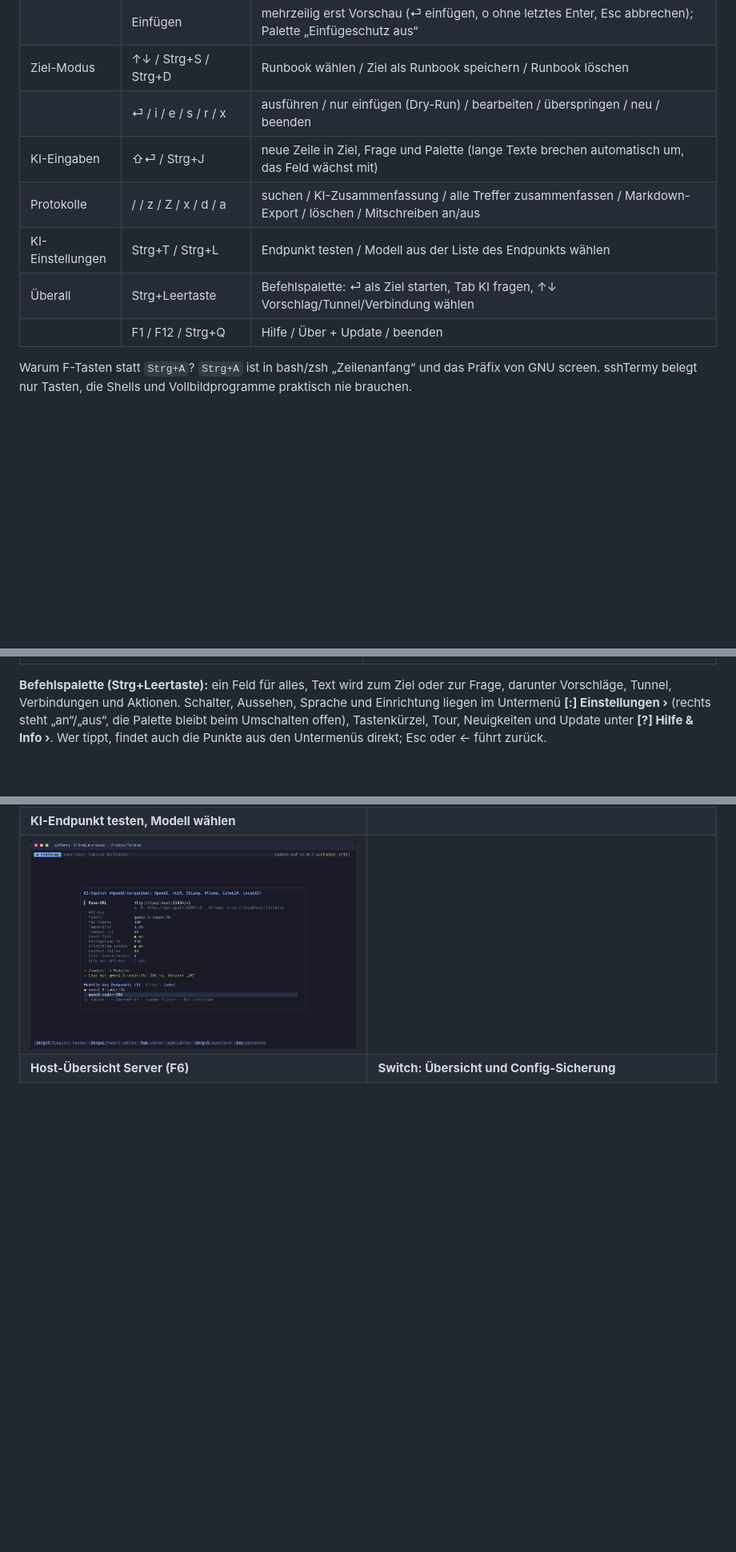
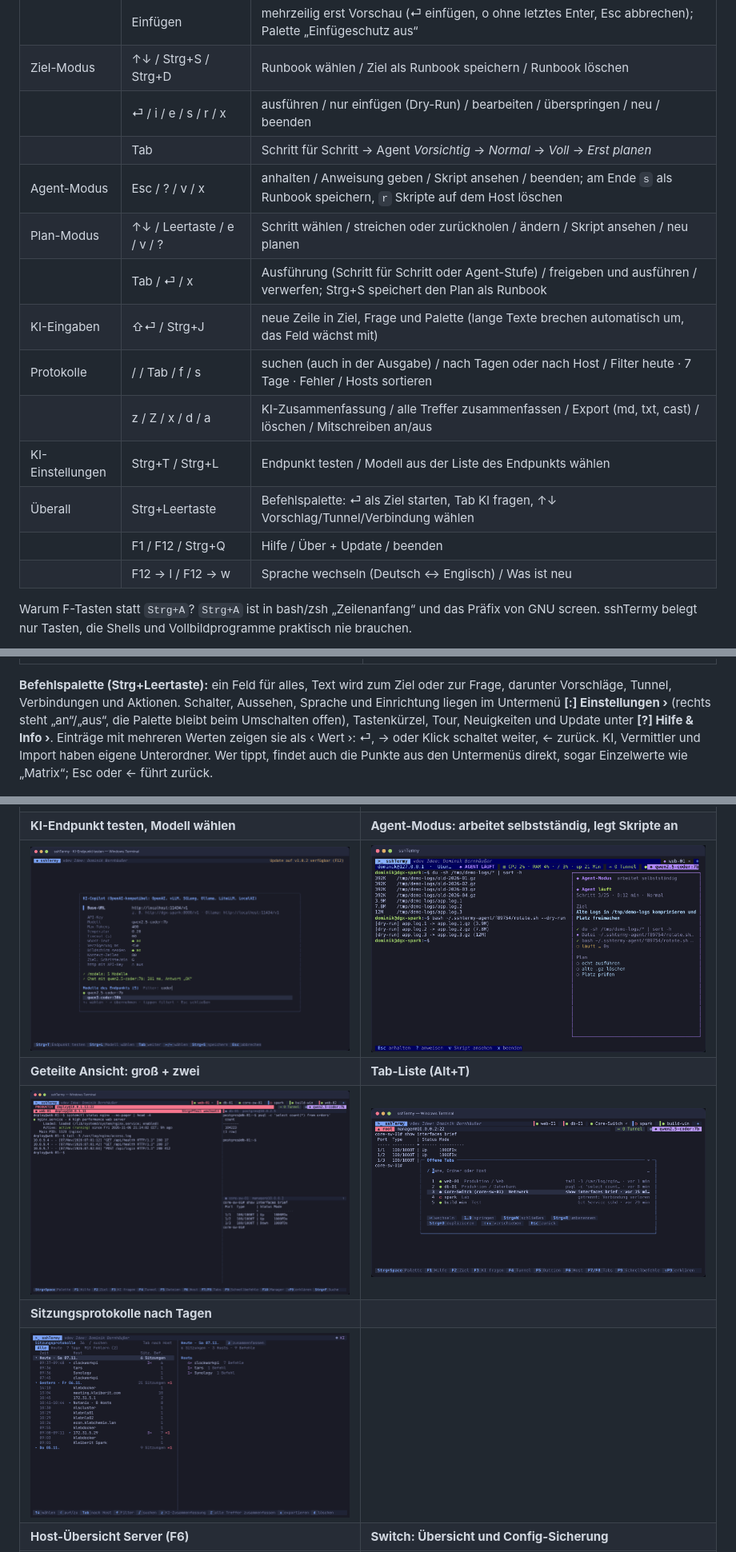
Before and after one commit to db9979/sshtermy, a Markdown page: README.de.md, 3 parts joined by grey strips. Shown at 80% size. Drawn GitHub-style; pictures changed too: docs/bilder/16-agent.png (added), docs/bilder/17-geteilt.png (added), docs/bilder/18-tabs.png (added); blank space fills up the shorter version.

```diff
--- a/README.de.md
+++ b/README.de.md
@@ -186,11 +191,17 @@ sshtermy --no-intro   # ohne Startanimation (dauerhaft: Palette „Startanimatio
 | | Einfügen | mehrzeilig erst Vorschau (⏎ einfügen, o ohne letztes Enter, Esc abbrechen); Palette „Einfügeschutz aus“ |
 | Ziel-Modus | ↑↓ / Strg+S / Strg+D | Runbook wählen / Ziel als Runbook speichern / Runbook löschen |
 | | ⏎ / i / e / s / r / x | ausführen / nur einfügen (Dry-Run) / bearbeiten / überspringen / neu / beenden |
+| | Tab | Schritt für Schritt → Agent *Vorsichtig* → *Normal* → *Voll* → *Erst planen* |
+| Agent-Modus | Esc / ? / v / x | anhalten / Anweisung geben / Skript ansehen / beenden; am Ende `s` als Runbook speichern, `r` Skripte auf dem Host löschen |
+| Plan-Modus | ↑↓ / Leertaste / e / v / ? | Schritt wählen / streichen oder zurückholen / ändern / Skript ansehen / neu planen |
+| | Tab / ⏎ / x | Ausführung (Schritt für Schritt oder Agent-Stufe) / freigeben und ausführen / verwerfen; Strg+S speichert den Plan als Runbook |
 | KI-Eingaben | ⇧⏎ / Strg+J | neue Zeile in Ziel, Frage und Palette (lange Texte brechen automatisch um, das Feld wächst mit) |
-| Protokolle | / / z / Z / x / d / a | suchen / KI-Zusammenfassung / alle Treffer zusammenfassen / Markdown-Export / löschen / Mitschreiben an/aus |
+| Protokolle | / / Tab / f / s | suchen (auch in der Ausgabe) / nach Tagen oder nach Host / Filter heute · 7 Tage · Fehler / Hosts sortieren |
+| | z / Z / x / d / a | KI-Zusammenfassung / alle Treffer zusammenfassen / Export (md, txt, cast) / löschen / Mitschreiben an/aus |
 | KI-Einstellungen | Strg+T / Strg+L | Endpunkt testen / Modell aus der Liste des Endpunkts wählen |
 | Überall | Strg+Leertaste | Befehlspalette: ⏎ als Ziel starten, Tab KI fragen, ↑↓ Vorschlag/Tunnel/Verbindung wählen |
 | | F1 / F12 / Strg+Q | Hilfe / Über + Update / beenden |
+| | F12 → l / F12 → w | Sprache wechseln (Deutsch ↔ Englisch) / Was ist neu |
 
 Warum F-Tasten statt `Strg+A`? `Strg+A` ist in bash/zsh „Zeilenanfang“ und das Präfix von GNU screen. sshTermy
 belegt nur Tasten, die Shells und Vollbildprogramme praktisch nie brauchen.
@@ -248,15 +259,19 @@ Telnet ist unverschlüsselt, nur in vertrauenswürdigen Netzen verwenden.
 | ![](docs/bilder/05-frage.png) | ![](docs/bilder/06-tunnel.png) |
 
 **Befehlspalette (Strg+Leertaste):** ein Feld für alles, Text wird zum Ziel oder zur Frage, darunter Vorschläge, Tunnel, Verbindungen und Aktionen.
-Schalter, Aussehen, Sprache und Einrichtung liegen im Untermenü **[:] Einstellungen ›** (rechts steht „an“/„aus“, die Palette bleibt beim Umschalten offen), Tastenkürzel, Tour, Neuigkeiten und Update unter **[?] Hilfe & Info ›**. Wer tippt, findet auch die Punkte aus den Untermenüs direkt; Esc oder ← führt zurück.
+Schalter, Aussehen, Sprache und Einrichtung liegen im Untermenü **[:] Einstellungen ›** (rechts steht „an“/„aus“, die Palette bleibt beim Umschalten offen), Tastenkürzel, Tour, Neuigkeiten und Update unter **[?] Hilfe & Info ›**. Einträge mit mehreren Werten zeigen sie als ‹ Wert ›: ⏎, → oder Klick schaltet weiter, ← zurück. KI, Vermittler und Import haben eigene Unterordner. Wer tippt, findet auch die Punkte aus den Untermenüs direkt, sogar Einzelwerte wie „Matrix“; Esc oder ← führt zurück.
 
 ![Befehlspalette](docs/bilder/09-palette.png)
 
 | Dateien (SFTP, F5) | Runbooks im Ziel-Modus |
 |---|---|
 | ![](docs/bilder/12-dateien.png) | ![](docs/bilder/11-runbooks.png) |
-| **KI-Endpunkt testen, Modell wählen** | |
-| ![](docs/bilder/10-ki-test.png) | |
+| **KI-Endpunkt testen, Modell wählen** | **Agent-Modus: arbeitet selbstständig, legt Skripte an** |
+| ![](docs/bilder/10-ki-test.png) | ![](docs/bilder/16-agent.png) |
+| **Geteilte Ansicht: groß + zwei** | **Tab-Liste (Alt+T)** |
+| ![](docs/bilder/17-geteilt.png) | ![](docs/bilder/18-tabs.png) |
+| **Sitzungsprotokolle nach Tagen** | |
+| ![](docs/bilder/19-protokolle.png) | |
 | **Host-Übersicht Server (F6)** | **Switch: Übersicht und Config-Sicherung** |
 | ![](docs/bilder/15-host-server.png) | ![](docs/bilder/14-host-switch.png) |
 
```
Also changed, not shown: other parts of README.de.md (+8 -1 lines), CLAUDE.md (added, +13 -0 lines), README.md (+22 -6 lines), 9 other files.
